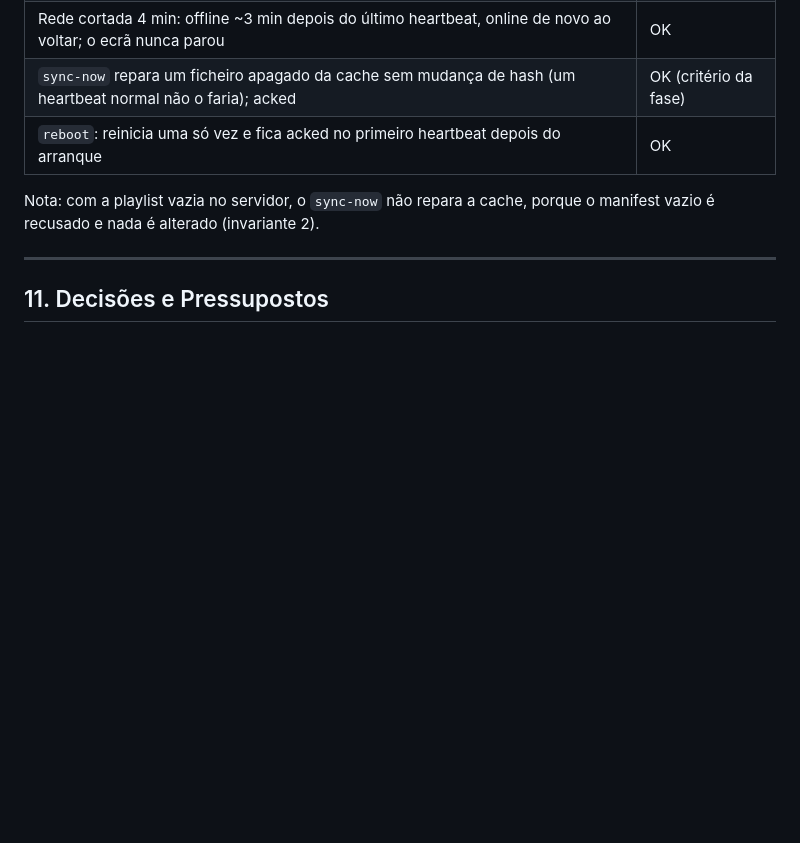
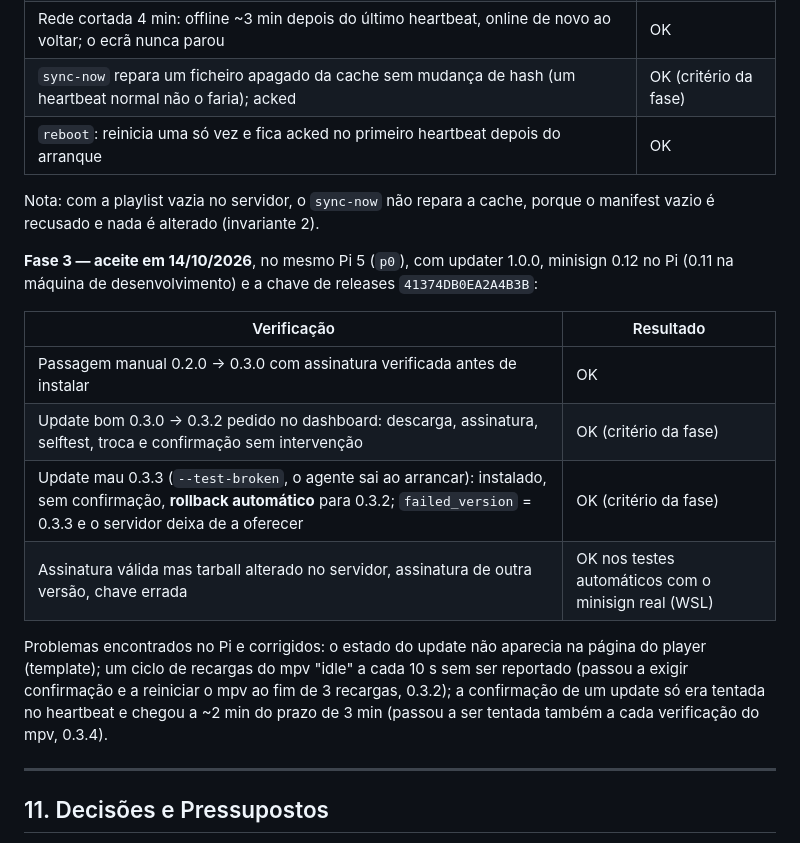
Before and after one commit to osuspiria/coral, a Markdown page: docs/especificacao-tecnica.md, the part around the change. Rendered like a GitHub page; blank space fills up the shorter version.

Commit message:
docs: record phase 3 acceptance on the first Pi 5
Co-Authored-By: Claude Opus 5.5 <noreply@anthropic.com>
Claude-Session: https://claude.ai/code/session_01AneAWkFm2wTiz6YZHcdeMT

```diff
--- a/docs/especificacao-tecnica.md
+++ b/docs/especificacao-tecnica.md
@@ -488,6 +488,17 @@ Problemas encontrados no ecrã real e corrigidos durante a aceitação: o fallba
 
 Nota: com a playlist vazia no servidor, o `sync-now` não repara a cache, porque o manifest vazio é recusado e nada é alterado (invariante 2).
 
+**Fase 3 — aceite em 14/10/2026**, no mesmo Pi 5 (`p0`), com updater 1.0.0, minisign 0.12 no Pi (0.11 na máquina de desenvolvimento) e a chave de releases `41374DB0EA2A4B3B`:
+
+| Verificação | Resultado |
+|---|---|
+| Passagem manual 0.2.0 → 0.3.0 com assinatura verificada antes de instalar | OK |
+| Update bom 0.3.0 → 0.3.2 pedido no dashboard: descarga, assinatura, selftest, troca e confirmação sem intervenção | OK (critério da fase) |
+| Update mau 0.3.3 (`--test-broken`, o agente sai ao arrancar): instalado, sem confirmação, **rollback automático** para 0.3.2; `failed_version` = 0.3.3 e o servidor deixa de a oferecer | OK (critério da fase) |
+| Assinatura válida mas tarball alterado no servidor, assinatura de outra versão, chave errada | OK nos testes automáticos com o minisign real (WSL) |
+
+Problemas encontrados no Pi e corrigidos: o estado do update não aparecia na página do player (template); um ciclo de recargas do mpv "idle" a cada 10 s sem ser reportado (passou a exigir confirmação e a reiniciar o mpv ao fim de 3 recargas, 0.3.2); a confirmação de um update só era tentada no heartbeat e chegou a ~2 min do prazo de 3 min (passou a ser tentada também a cada verificação do mpv, 0.3.4).
+
 ---
 
 ## 11. Decisões e Pressupostos
```
Also changed, not shown: CLAUDE.md (+1 -1 lines).
